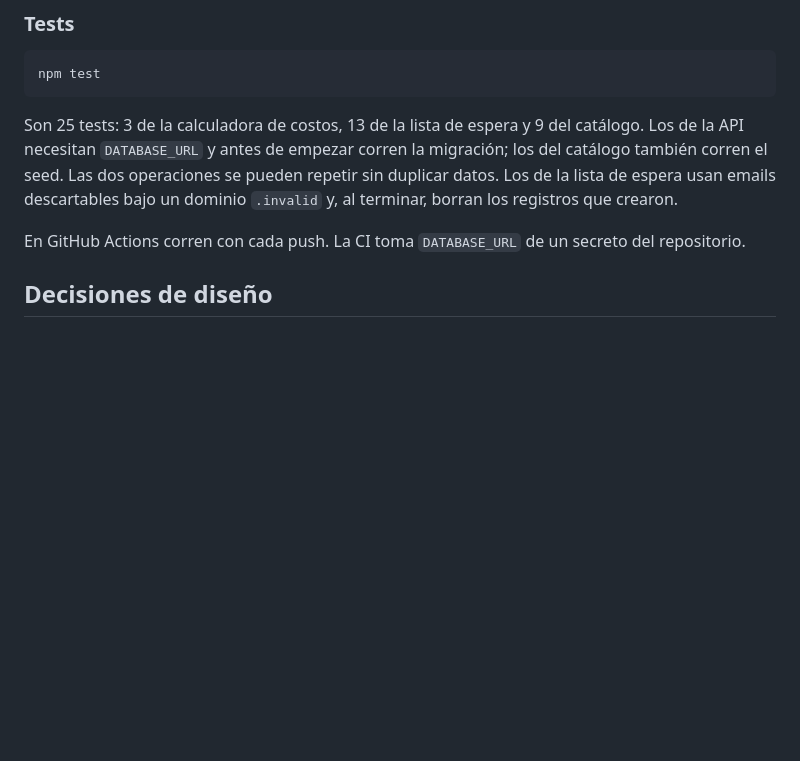
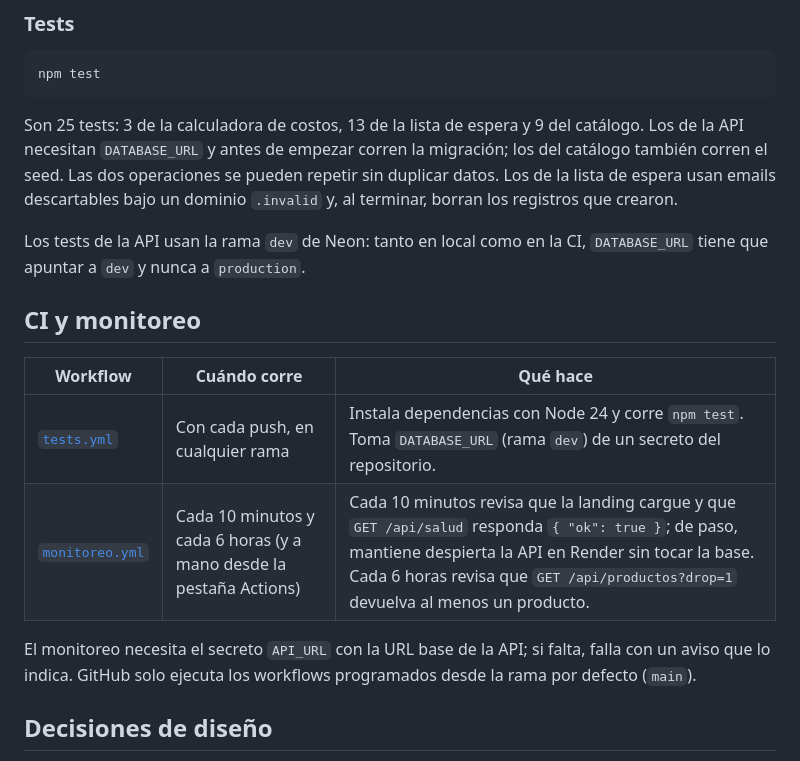
Before and after one commit to FacundoGuiraldes/vow, a Markdown page: README.md, the part around one of its changes. Rendered like a GitHub page; blank space fills up the shorter version.

```diff
--- a/README.md
+++ b/README.md
@@ -167,7 +232,16 @@ npm test
 
 Son 25 tests: 3 de la calculadora de costos, 13 de la lista de espera y 9 del catálogo. Los de la API necesitan `DATABASE_URL` y antes de empezar corren la migración; los del catálogo también corren el seed. Las dos operaciones se pueden repetir sin duplicar datos. Los de la lista de espera usan emails descartables bajo un dominio `.invalid` y, al terminar, borran los registros que crearon.
 
-En GitHub Actions corren con cada push. La CI toma `DATABASE_URL` de un secreto del repositorio.
+Los tests de la API usan la rama `dev` de Neon: tanto en local como en la CI, `DATABASE_URL` tiene que apuntar a `dev` y nunca a `production`.
+
+## CI y monitoreo
+
+| Workflow | Cuándo corre | Qué hace |
+|---|---|---|
+| [`tests.yml`](.github/workflows/tests.yml) | Con cada push, en cualquier rama | Instala dependencias con Node 24 y corre `npm test`. Toma `DATABASE_URL` (rama `dev`) de un secreto del repositorio. |
+| [`monitoreo.yml`](.github/workflows/monitoreo.yml) | Cada 10 minutos y cada 6 horas (y a mano desde la pestaña Actions) | Cada 10 minutos revisa que la landing cargue y que `GET /api/salud` responda `{ "ok": true }`; de paso, mantiene despierta la API en Render sin tocar la base. Cada 6 horas revisa que `GET /api/productos?drop=1` devuelva al menos un producto. |
+
+El monitoreo necesita el secreto `API_URL` con la URL base de la API; si falta, falla con un aviso que lo indica. GitHub solo ejecuta los workflows programados desde la rama por defecto (`main`).
 
 ## Decisiones de diseño
 
```
Also changed, not shown: other parts of README.md (+80 -15 lines).
